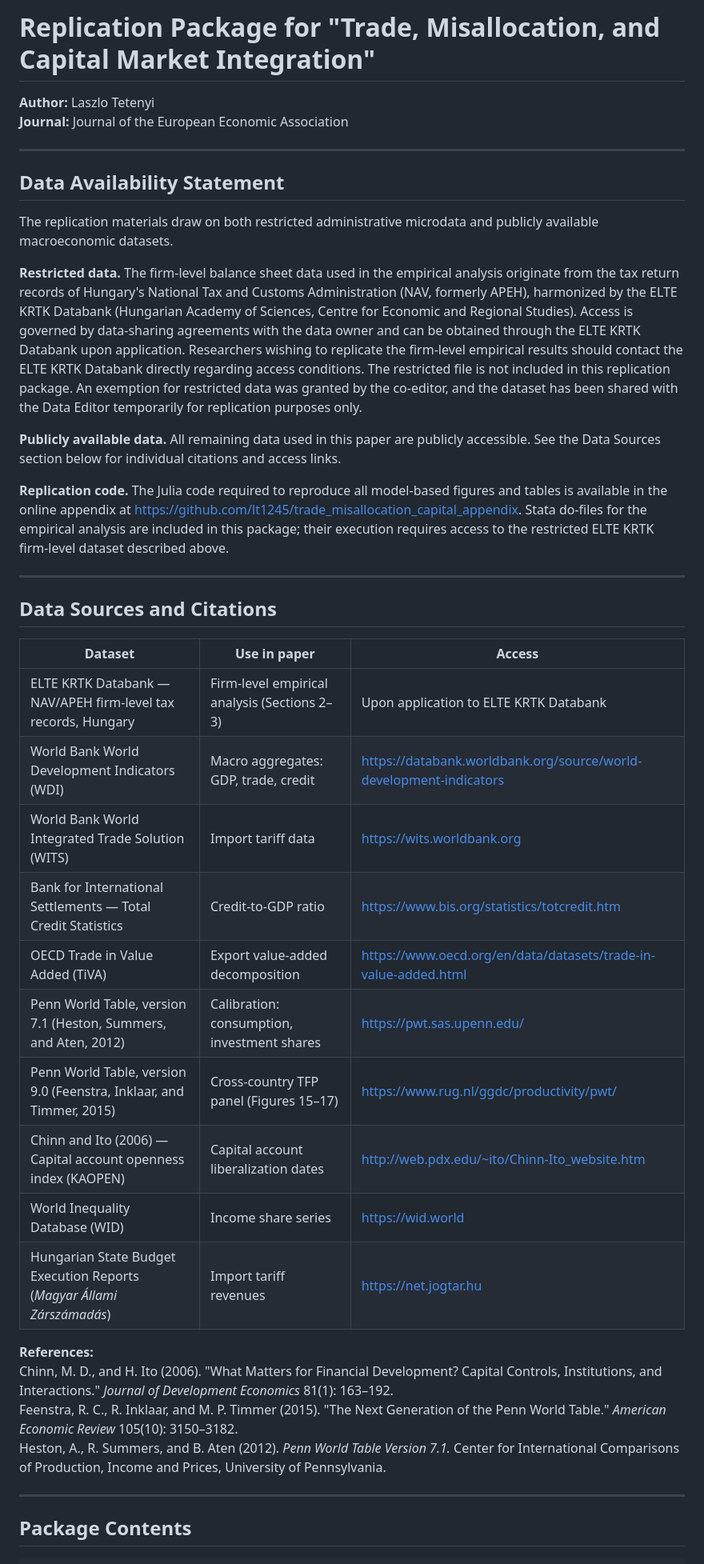
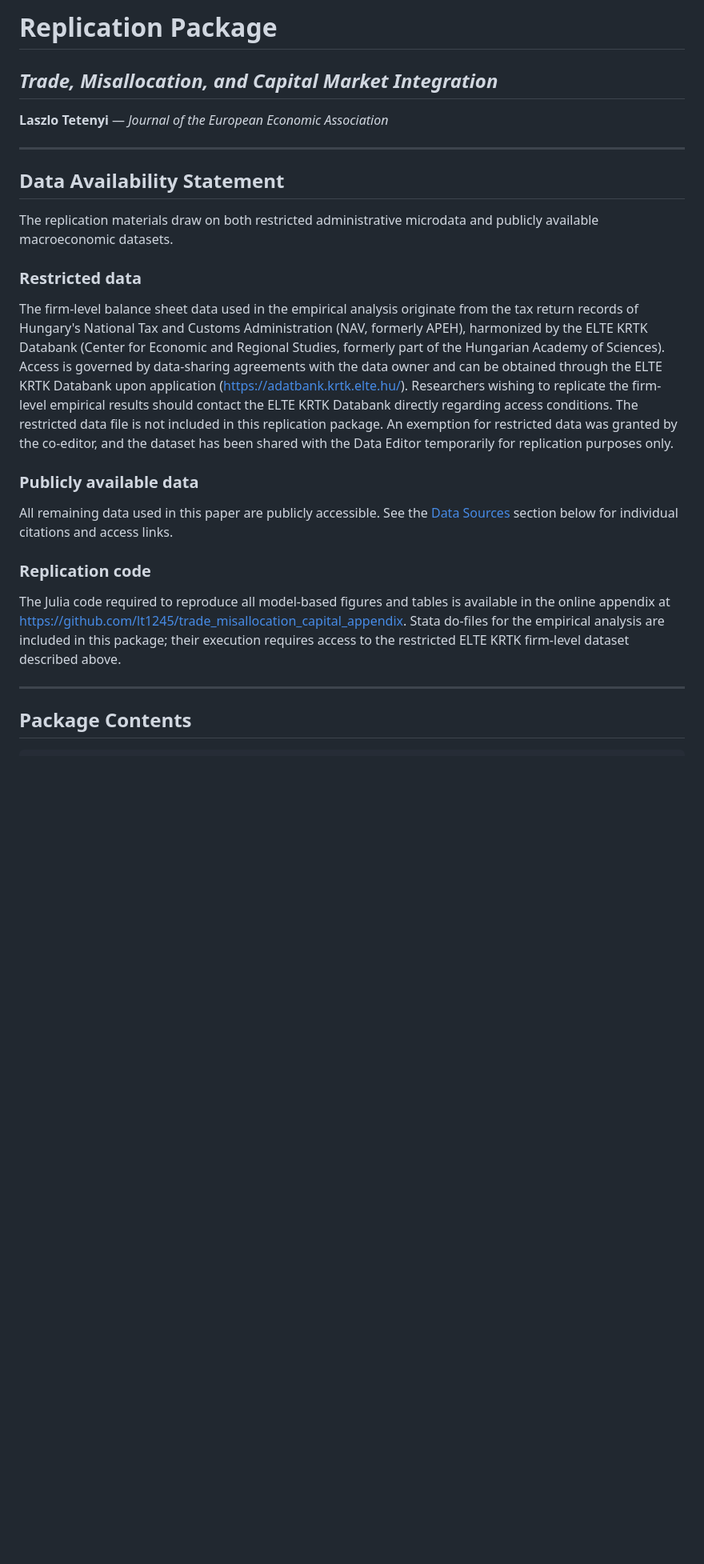
Before and after one commit to lt1245/trade_misallocation_capital_appendix, a Markdown page: README.md, the part around one of its changes. Shown at 80% size. Rendered like a GitHub page; blank space fills up the shorter version.

```diff
--- a/README.md
+++ b/README.md
@@ -1,7 +1,8 @@
-# Replication Package for "Trade, Misallocation, and Capital Market Integration"
+# Replication Package
 
-**Author:** Laszlo Tetenyi
-**Journal:** Journal of the European Economic Association
+## *Trade, Misallocation, and Capital Market Integration*
+
+**Laszlo Tetenyi** — *Journal of the European Economic Association*
 
 ---
 
@@ -9,33 +10,17 @@
 
 The replication materials draw on both restricted administrative microdata and publicly available macroeconomic datasets.
 
-**Restricted data.** The firm-level balance sheet data used in the empirical analysis originate from the tax return records of Hungary's National Tax and Customs Administration (NAV, formerly APEH), harmonized by the ELTE KRTK Databank (Hungarian Academy of Sciences, Centre for Economic and Regional Studies). Access is governed by data-sharing agreements with the data owner and can be obtained through the ELTE KRTK Databank upon application. Researchers wishing to replicate the firm-level empirical results should contact the ELTE KRTK Databank directly regarding access conditions. The restricted file is not included in this replication package. An exemption for restricted data was granted by the co-editor, and the dataset has been shared with the Data Editor temporarily for replication purposes only.
+### Restricted data
 
-**Publicly available data.** All remaining data used in this paper are publicly accessible. See the Data Sources section below for individual citations and access links.
+The firm-level balance sheet data used in the empirical analysis originate from the tax return records of Hungary's National Tax and Customs Administration (NAV, formerly APEH), harmonized by the ELTE KRTK Databank (Center for Economic and Regional Studies, formerly part of the Hungarian Academy of Sciences). Access is governed by data-sharing agreements with the data owner and can be obtained through the ELTE KRTK Databank upon application (<https://adatbank.krtk.elte.hu/>). Researchers wishing to replicate the firm-level empirical results should contact the ELTE KRTK Databank directly regarding access conditions. The restricted data file is not included in this replication package. An exemption for restricted data was granted by the co-editor, and the dataset has been shared with the Data Editor temporarily for replication purposes only.
 
-**Replication code.** The Julia code required to reproduce all model-based figures and tables is available in the online appendix at https://github.com/lt1245/trade_misallocation_capital_appendix. Stata do-files for the empirical analysis are included in this package; their execution requires access to the restricted ELTE KRTK firm-level dataset described above.
+### Publicly available data
 
----
+All remaining data used in this paper are publicly accessible. See the [Data Sources](#data-sources) section below for individual citations and access links.
 
-## Data Sources and Citations
+### Replication code
 
-| Dataset | Use in paper | Access |
-|---|---|---|
-| ELTE KRTK Databank — NAV/APEH firm-level tax records, Hungary | Firm-level empirical analysis (Sections 2–3) | Upon application to ELTE KRTK Databank |
-| World Bank World Development Indicators (WDI) | Macro aggregates: GDP, trade, credit | https://databank.worldbank.org/source/world-development-indicators |
-| World Bank World Integrated Trade Solution (WITS) | Import tariff data | https://wits.worldbank.org |
-| Bank for International Settlements — Total Credit Statistics | Credit-to-GDP ratio | https://www.bis.org/statistics/totcredit.htm |
-| OECD Trade in Value Added (TiVA) | Export value-added decomposition | https://www.oecd.org/en/data/datasets/trade-in-value-added.html |
-| Penn World Table, version 7.1 (Heston, Summers, and Aten, 2012) | Calibration: consumption, investment shares | https://pwt.sas.upenn.edu/ |
-| Penn World Table, version 9.0 (Feenstra, Inklaar, and Timmer, 2015) | Cross-country TFP panel (Figures 15–17) | https://www.rug.nl/ggdc/productivity/pwt/ |
-| Chinn and Ito (2006) — Capital account openness index (KAOPEN) | Capital account liberalization dates | http://web.pdx.edu/~ito/Chinn-Ito_website.htm |
-| World Inequality Database (WID) | Income share series | https://wid.world |
-| Hungarian State Budget Execution Reports (*Magyar Állami Zárszámadás*) | Import tariff revenues | https://net.jogtar.hu |
-
-**References:**
-Chinn, M. D., and H. Ito (2006). "What Matters for Financial Development? Capital Controls, Institutions, and Interactions." *Journal of Development Economics* 81(1): 163–192.
-Feenstra, R. C., R. Inklaar, and M. P. Timmer (2015). "The Next Generation of the Penn World Table." *American Economic Review* 105(10): 3150–3182.
-Heston, A., R. Summers, and B. Aten (2012). *Penn World Table Version 7.1.* Center for International Comparisons of Production, Income and Prices, University of Pennsylvania.
+The Julia code required to reproduce all model-based figures and tables is available in the online appendix at <https://github.com/lt1245/trade_misallocation_capital_appendix>. Stata do-files for the empirical analysis are included in this package; their execution requires access to the restricted ELTE KRTK firm-level dataset described above.
 
 ---
 
```
Also changed, not shown: other parts of README.md (+103 -50 lines).
